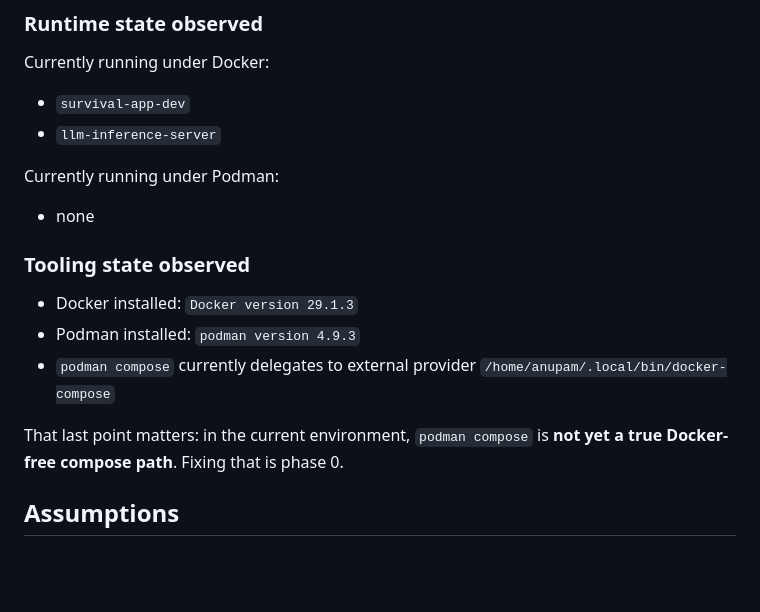
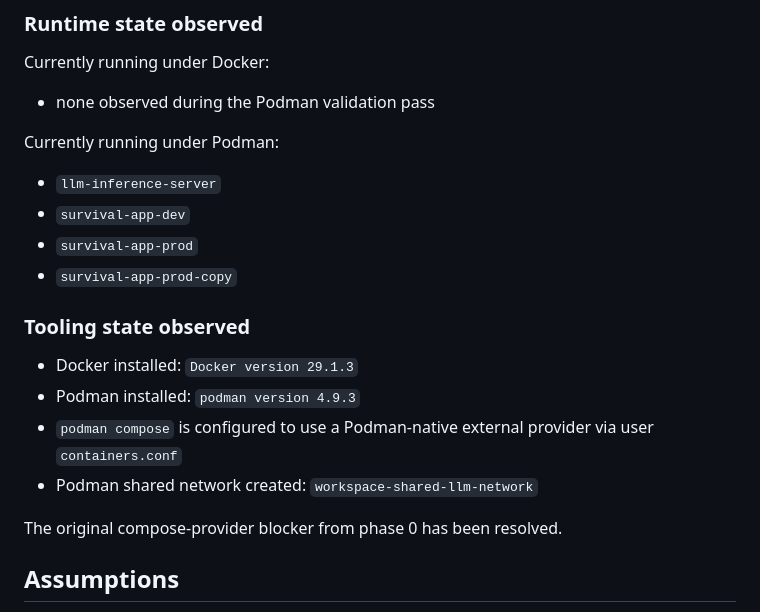
Before and after one commit to ak47-arch/workspace, a Markdown page: PODMAN_MIGRATION_PLAN.md, the part around one of its changes. Drawn GitHub-style; blank space fills up the shorter version.

```diff
--- a/PODMAN_MIGRATION_PLAN.md
+++ b/PODMAN_MIGRATION_PLAN.md
@@ -31,20 +111,23 @@ Key files reviewed:
 
 Currently running under Docker:
 
-- `survival-app-dev`
-- `llm-inference-server`
+- none observed during the Podman validation pass
 
 Currently running under Podman:
 
-- none
+- `llm-inference-server`
+- `survival-app-dev`
+- `survival-app-prod`
+- `survival-app-prod-copy`
 
 ### Tooling state observed
 
 - Docker installed: `Docker version 29.1.3`
 - Podman installed: `podman version 4.9.3`
-- `podman compose` currently delegates to external provider `/home/anupam/.local/bin/docker-compose`
+- `podman compose` is configured to use a Podman-native external provider via user `containers.conf`
+- Podman shared network created: `workspace-shared-llm-network`
 
-That last point matters: in the current environment, `podman compose` is **not yet a true Docker-free compose path**. Fixing that is phase 0.
+The original compose-provider blocker from phase 0 has been resolved.
 
 ## Assumptions
 
```
Also changed, not shown: other parts of PODMAN_MIGRATION_PLAN.md (+81 -1 lines).
